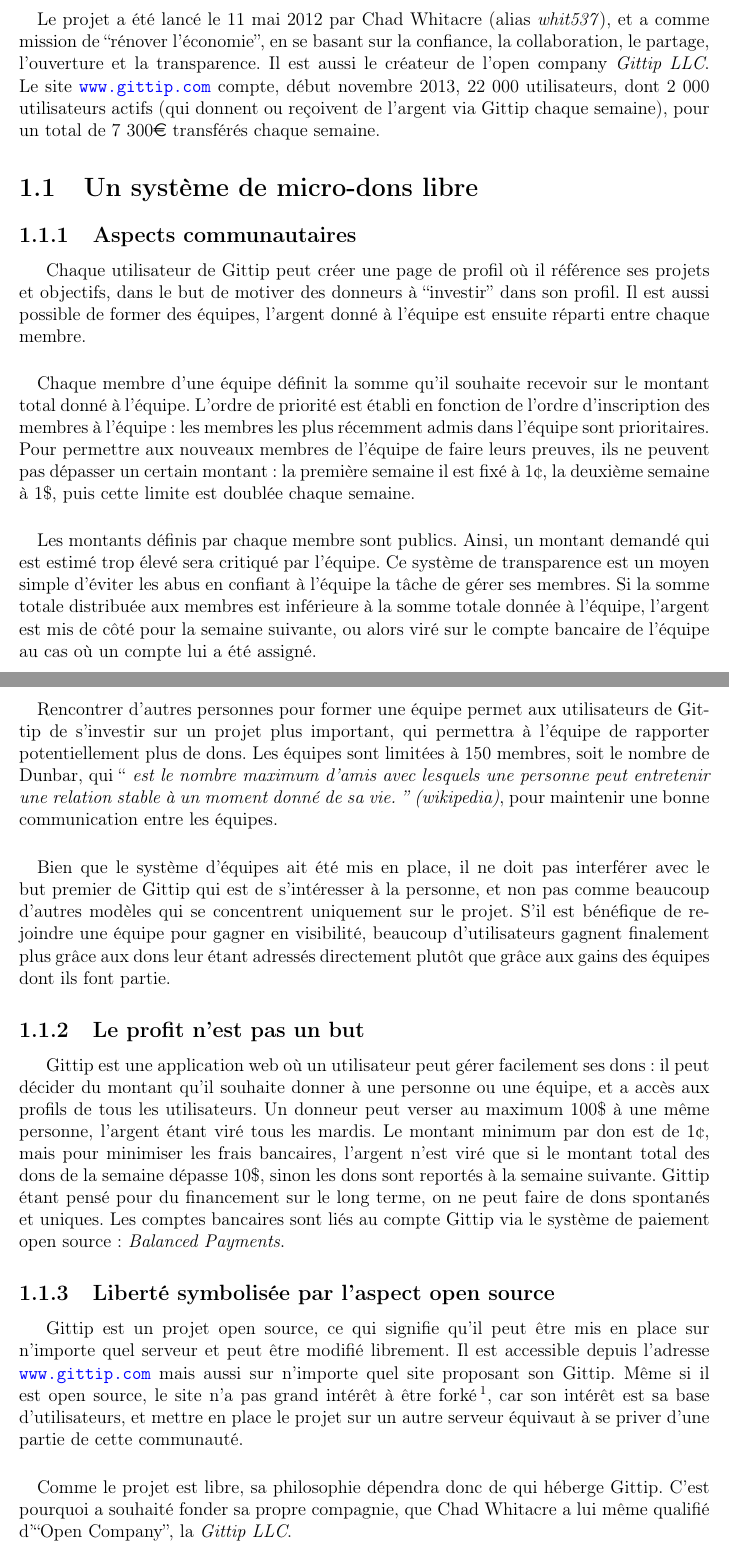
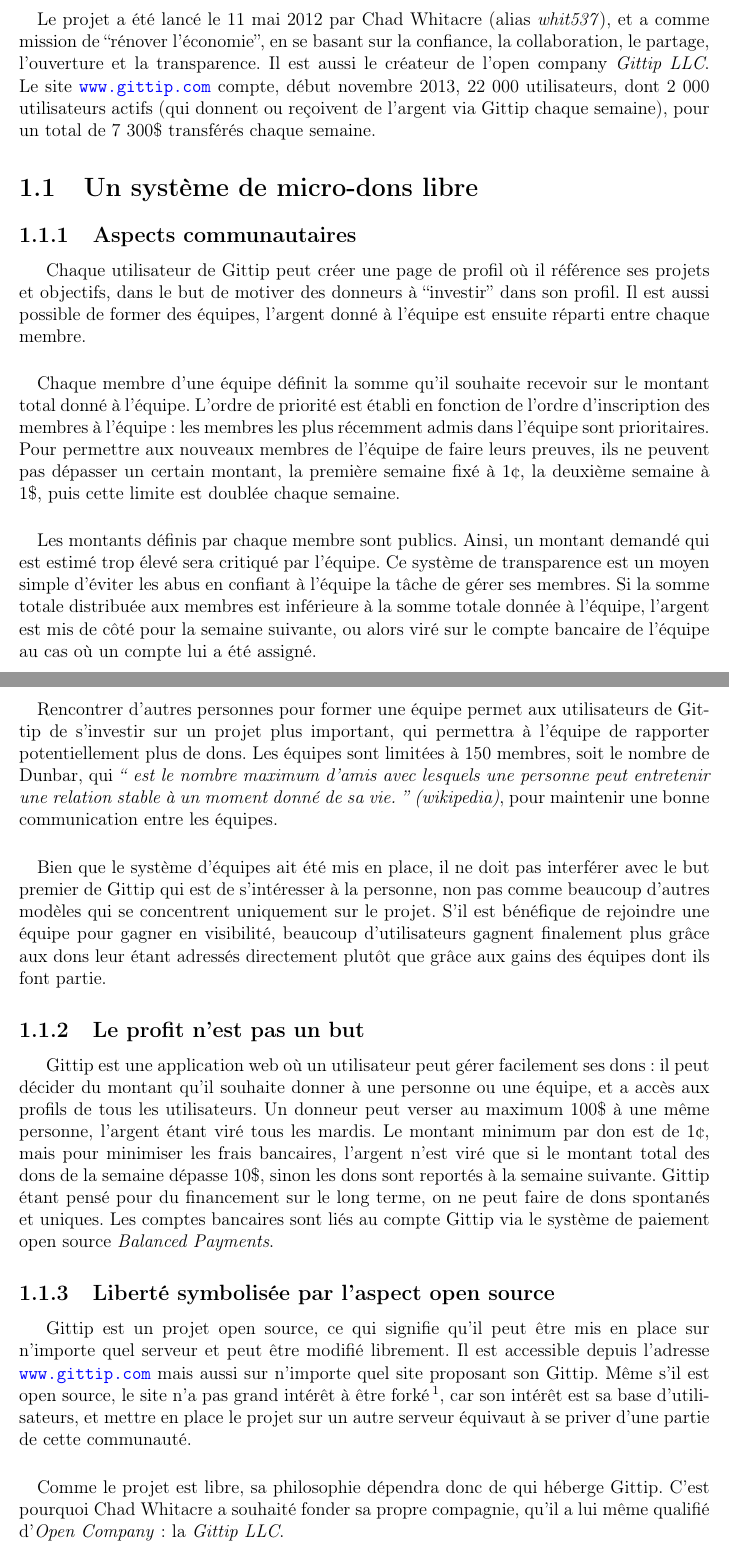
Before and after one commit to MrPwet/DeiSoutenance, a LaTeX document (rapport/dei-rapport-gittip.tex, which reads rapport/chapters/chapter1.tex): two parts of pages 7 and 8 of 23, joined at a grey line, cut so that both start at the same text. Compiled offline with pdfLaTeX.

Commit message:
conjugaison

```diff
--- a/rapport/chapters/chapter1.tex
+++ b/rapport/chapters/chapter1.tex
@@ -12,7 +12,7 @@
 créateur de l'open company \emph{Gittip LLC}. Le site \url{www.gittip.com}
 compte, début novembre 2013, 22 000 utilisateurs, dont 2 000 utilisateurs
 actifs (qui donnent ou reçoivent de l'argent via Gittip chaque semaine), pour
-un total de 7 300\euro{} transférés chaque semaine.
+un total de 7 300\${} transférés chaque semaine.
 
 
     \section{Un système de micro-dons libre}
@@ -29,8 +29,8 @@
 montant total donné à l'équipe. L'ordre de priorité est établi en fonction de
 l'ordre d'inscription des membres à l'équipe : les membres les plus récemment
 admis dans l'équipe sont prioritaires. Pour permettre aux nouveaux membres de
-l'équipe de faire leurs preuves, ils ne peuvent pas dépasser un certain montant
-: la première semaine il est fixé à 1\textcent{}, la deuxième semaine à 1\${},
+l'équipe de faire leurs preuves, ils ne peuvent pas dépasser un certain montant,
+la première semaine fixé à 1\textcent{}, la deuxième semaine à 1\${},
 puis cette limite est doublée chaque semaine.
 
 \paragraph{}
@@ -46,14 +46,14 @@
 Rencontrer d'autres personnes pour former une équipe permet aux utilisateurs de
 Gittip de s'investir sur un projet plus important, qui permettra à l'équipe de
 rapporter potentiellement plus de dons. Les équipes sont limitées à 150
-membres, soit le nombre de Dunbar, qui `` \emph{est le nombre maximum
+membres, soit le nombre de Dunbar, qui \emph{`` est le nombre maximum
 d'amis avec lesquels une personne peut entretenir une relation stable à un
 moment donné de sa vie. '' (wikipedia)}, pour maintenir une bonne communication
 entre les équipes.
 
 \paragraph{}
 Bien que le système d'équipes ait été mis en place, il ne doit pas interférer
-avec le but premier de Gittip qui est de s'intéresser à la personne, et non pas
+avec le but premier de Gittip qui est de s'intéresser à la personne, non pas
 comme beaucoup d'autres modèles qui se concentrent uniquement sur le projet.
 S'il est bénéfique de rejoindre une équipe pour gagner en visibilité, beaucoup
 d'utilisateurs gagnent finalement plus grâce aux dons leur étant adressés
@@ -70,14 +70,14 @@
 dépasse 10\${}, sinon les dons sont reportés à la semaine suivante.  Gittip
 étant pensé pour du financement sur le long terme, on ne peut faire de dons
 spontanés et uniques. Les comptes bancaires sont liés au compte Gittip via le
-système de paiement open source : \emph{Balanced Payments}.
+système de paiement open source \emph{Balanced Payments}.
 
     \subsection{Liberté symbolisée par l'aspect open source}
 
 Gittip est un projet open source, ce qui signifie qu'il peut être mis en place
 sur n'importe quel serveur et peut être modifié librement.  Il est accessible
 depuis l'adresse \url{www.gittip.com} mais aussi sur n'importe quel site
-proposant son Gittip. Même si il est open source, le site n'a pas
+proposant son Gittip. Même s'il est open source, le site n'a pas
 grand intérêt à être forké\footnote{\textbf{Fork :} clone d'un projet open
 source pour être modifié et gardé séparé du projet initial.}, car son intérêt
 est sa base d'utilisateurs, et mettre en place le projet sur un autre serveur
@@ -85,8 +85,8 @@
 
 \paragraph{}
 Comme le projet est libre, sa philosophie dépendra donc de qui héberge Gittip.
-C'est pourquoi  a souhaité fonder sa propre compagnie, que Chad
-Whitacre a lui même qualifié d'``Open Company'', la \emph{Gittip LLC}.
+C'est pourquoi Chad Whitacre a souhaité fonder sa propre compagnie, qu'il a lui
+même qualifié d'\emph{Open Company} : la \emph{Gittip LLC}.
 
 
     \section{L'open company \emph{Gittip LLC}}
```
Also changed, not shown: rapport/chapters/chapter3.tex (+3 -3 lines), rapport/chapters/introduction.tex (+1 -1 lines), rapport/chapters/remerciements.tex (+2 -2 lines), rapport/chapters/chapter1.tex (8 more changed lines).
